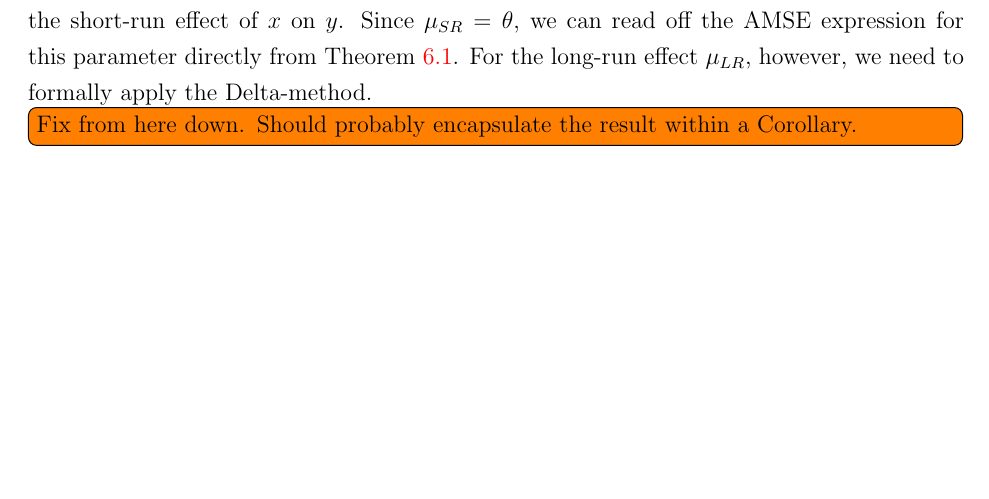
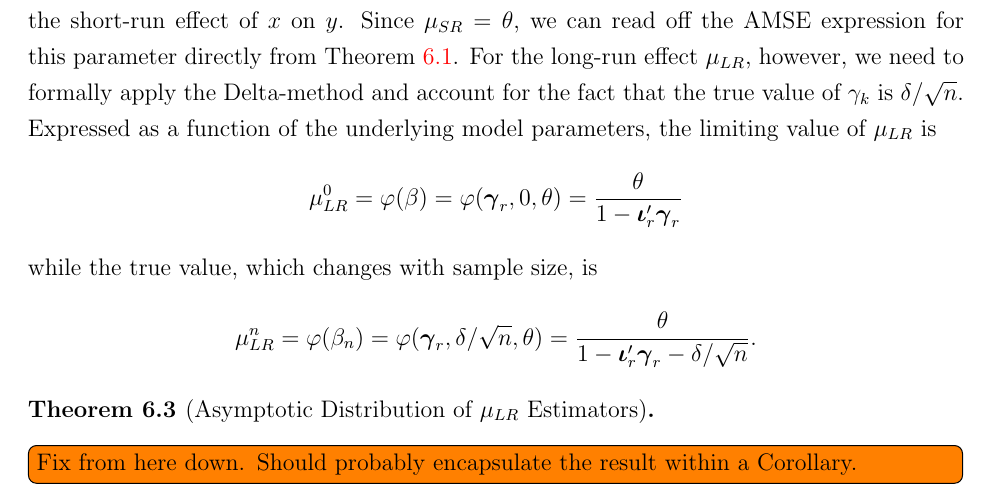
Before and after one commit to fditraglia/gfic, a LaTeX paper (main.tex, which reads dynamic_panel.tex): part of page 21 of 54 before the commit and part of page 21 of 55 after it, cut so that both start at the same text, the shorter picture padded with empty space. Compiled offline with pdfLaTeX.

Commit message:
add expressions for true and limit values of long-run target parameter

```diff
--- a/dynamic_panel.tex
+++ b/dynamic_panel.tex
@@ -235,7 +235,19 @@ The sample analogue $\widehat{Q}(k,\text{P})$ is a consistent for $\widehat{Q}(k
 is consistent for $\xi'$.
 We now have all the quantities needed to construct the GFIC for $\mu_{SR}$, the short-run effect of $x$ on $y$.
 Since $\mu_{SR} = \theta$, we can read off the AMSE expression for this parameter directly from Theorem \ref{thm:limitDpanel}.
-For the long-run effect $\mu_{LR}$, however, we need to formally apply the Delta-method.
+For the long-run effect $\mu_{LR}$, however, we need to formally apply the Delta-method and account for the fact that the true value of $\gamma_k$ is $\delta/\sqrt{n}$.
+Expressed as a function of the underlying model parameters, the limiting value of $\mu_{LR}$ is
+\[
+  \mu_{LR}^{0} = \varphi(\beta) =  \varphi(\boldsymbol{\gamma}_r, 0, \theta) = \frac{\theta}{1 - \boldsymbol{\iota}_{r}' \boldsymbol{\gamma}_r}
+\]
+while the true value, which changes with sample size, is
+\[
+  \mu_{LR}^{n} = \varphi(\beta_n) =  \varphi(\boldsymbol{\gamma}_r, \delta/\sqrt{n}, \theta) = \frac{\theta}{1 - \boldsymbol{\iota}_{r}' \boldsymbol{\gamma}_r - \delta/\sqrt{n}}.
+\]
+
+\begin{thm}[Asymptotic Distribution of $\mu_{LR}$ Estimators]
+
+\end{thm}
 
 \todo[inline]{Fix from here down. Should probably encapsulate the result within a Corollary.}
 
```
Also changed, not shown: main.pdf.
